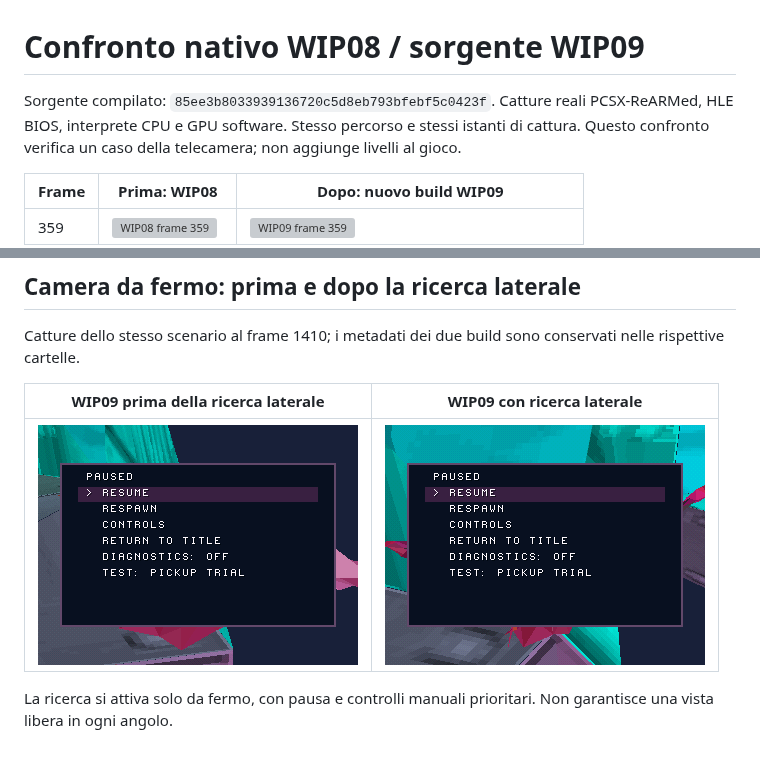
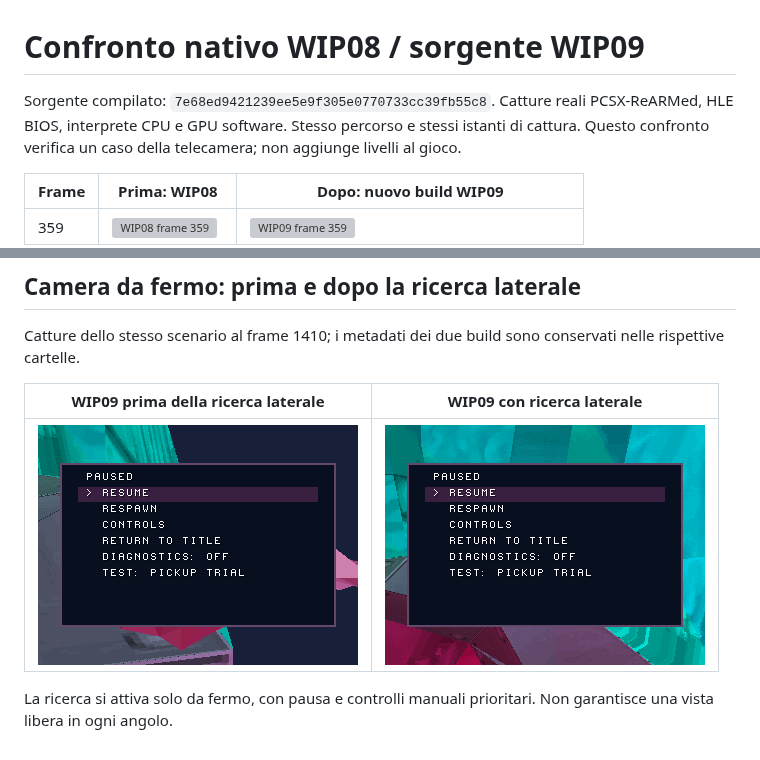
Before and after one commit to Dynamon91/Zera-PS1-project, a Markdown page: docs/NATIVE_COMPARISON.md, 2 parts joined by grey strips. Drawn GitHub-style; pictures changed too: docs/screenshots/wip09/frame_1410.png; grey boxes are pictures that could not be loaded.

Commit message:
Add verified native WIP09 wall-camera screenshots

```diff
--- a/docs/NATIVE_COMPARISON.md
+++ b/docs/NATIVE_COMPARISON.md
@@ -1,6 +1,6 @@
 # Confronto nativo WIP08 / sorgente WIP09
 
-Sorgente compilato: `85ee3b8033939136720c5d8eb793bfebf5c0423f`. Catture reali PCSX-ReARMed, HLE BIOS,
+Sorgente compilato: `7e68ed9421239ee5e9f305e0770733cc39fb55c8`. Catture reali PCSX-ReARMed, HLE BIOS,
 interprete CPU e GPU software. Stesso percorso e stessi istanti di cattura.
 Questo confronto verifica un caso della telecamera; non aggiunge livelli al gioco.
 
```
Also changed, not shown: docs/screenshots/wip09/frame_1499.png, 2 other files.
